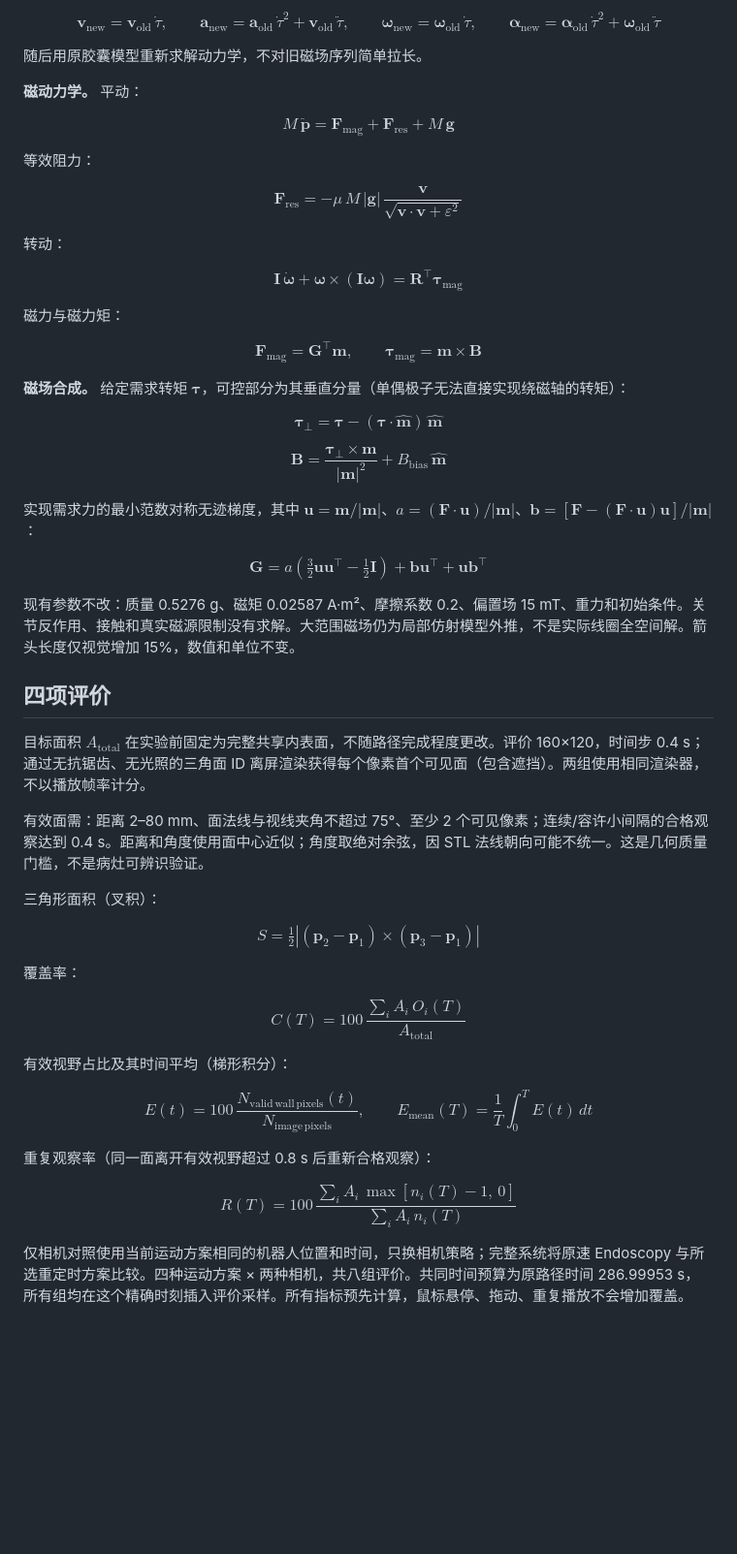
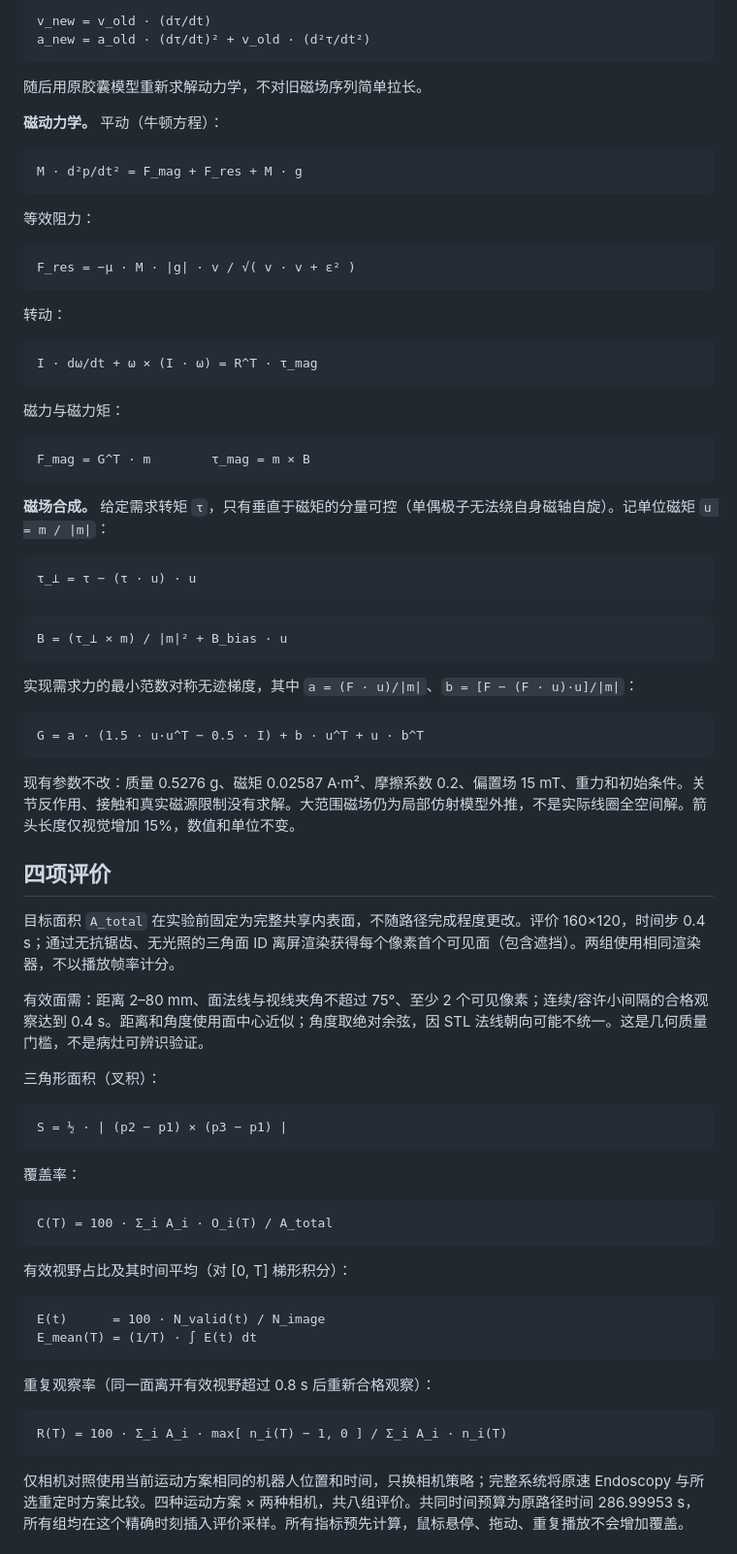
Before and after one commit to ZORE-dlfd/endoscopic-robot-magnetic-navigation, a Markdown page: README.zh-CN.md, the part around one of its changes. Shown at 97% size. Rendered like a GitHub page; blank space fills up the shorter version.

Commit message:
Rewrite README formulas in plain Unicode math (remove LaTeX)

````diff
--- a/README.zh-CN.md
+++ b/README.zh-CN.md
@@ -100,57 +124,83 @@ $$f = \mathrm{clip}\!\left[1+\frac{\max(e_{\mathrm{track}}-15^\circ,\,0)}{80^\ci
 
-$$\mathbf{v}_{\mathrm{new}}=\mathbf{v}_{\mathrm{old}}\,\dot{\tau}, \qquad \mathbf{a}_{\mathrm{new}}=\mathbf{a}_{\mathrm{old}}\,\dot{\tau}^2+\mathbf{v}_{\mathrm{old}}\,\ddot{\tau}, \qquad \boldsymbol{\omega}_{\mathrm{new}}=\boldsymbol{\omega}_{\mathrm{old}}\,\dot{\tau}, \qquad \boldsymbol{\alpha}_{\mathrm{new}}=\boldsymbol{\alpha}_{\mathrm{old}}\,\dot{\tau}^2+\boldsymbol{\omega}_{\mathrm{old}}\,\ddot{\tau}$$
+```
+v_new = v_old · (dτ/dt)
+a_new = a_old · (dτ/dt)² + v_old · (d²τ/dt²)
+```
 
 随后用原胶囊模型重新求解动力学，不对旧磁场序列简单拉长。
 
-**磁动力学。** 平动：
+**磁动力学。** 平动（牛顿方程）：
 
-$$M\,\ddot{\mathbf{p}} = \mathbf{F}_{\mathrm{mag}} + \mathbf{F}_{\mathrm{res}} + M\,\mathbf{g}$$
+```
+M · d²p/dt² = F_mag + F_res + M · g
+```
 
 等效阻力：
 
-$$\mathbf{F}_{\mathrm{res}} = -\mu\,M\,|\mathbf{g}|\,\frac{\mathbf{v}}{\sqrt{\mathbf{v}\cdot\mathbf{v}+\varepsilon^2}}$$
+```
+F_res = −μ · M · |g| · v / √( v · v + ε² )
+```
 
 转动：
 
-$$\mathbf{I}\,\dot{\boldsymbol{\omega}} + \boldsymbol{\omega}\times(\mathbf{I}\boldsymbol{\omega}) = \mathbf{R}^{\top}\boldsymbol{\tau}_{\mathrm{mag}}$$
+```
+I · dω/dt + ω × (I · ω) = R^T · τ_mag
+```
 
 磁力与磁力矩：
 
-$$\mathbf{F}_{\mathrm{mag}} = \mathbf{G}^{\top}\mathbf{m}, \qquad \boldsymbol{\tau}_{\mathrm{mag}} = \mathbf{m}\times\mathbf{B}$$
+```
+F_mag = G^T · m        τ_mag = m × B
+```
 
-**磁场合成。** 给定需求转矩 $\boldsymbol{\tau}$，可控部分为其垂直分量（单偶极子无法直接实现绕磁轴的转矩）：
+**磁场合成。** 给定需求转矩 `τ`，只有垂直于磁矩的分量可控（单偶极子无法绕自身磁轴自旋）。记单位磁矩 `u = m / |m|`：
 
-$$\boldsymbol{\tau}_\perp = \boldsymbol{\tau} - (\boldsymbol{\tau}\cdot\hat{\mathbf{m}})\,\hat{\mathbf{m}}$$
+```
+τ_⊥ = τ − (τ · u) · u
+```
 
-$$\mathbf{B} = \frac{\boldsymbol{\tau}_\perp \times \mathbf{m}}{|\mathbf{m}|^2} + B_{\mathrm{bias}}\,\hat{\mathbf{m}}$$
+```
+B = (τ_⊥ × m) / |m|² + B_bias · u
+```
 
-实现需求力的最小范数对称无迹梯度，其中 $\mathbf{u}=\mathbf{m}/|\mathbf{m}|$、$a=(\mathbf{F}\cdot\mathbf{u})/|\mathbf{m}|$、$\mathbf{b}=[\mathbf{F}-(\mathbf{F}\cdot\mathbf{u})\mathbf{u}]/|\mathbf{m}|$：
+实现需求力的最小范数对称无迹梯度，其中 `a = (F · u)/|m|`、`b = [F − (F · u)·u]/|m|`：
 
-$$\mathbf{G} = a\left(\tfrac{3}{2}\mathbf{u}\mathbf{u}^{\top}-\tfrac{1}{2}\mathbf{I}\right) + \mathbf{b}\mathbf{u}^{\top} + \mathbf{u}\mathbf{b}^{\top}$$
+```
+G = a · (1.5 · u·u^T − 0.5 · I) + b · u^T + u · b^T
+```
 
 现有参数不改：质量 0.5276 g、磁矩 0.02587 A·m²、摩擦系数 0.2、偏置场 15 mT、重力和初始条件。关节反作用、接触和真实磁源限制没有求解。大范围磁场仍为局部仿射模型外推，不是实际线圈全空间解。箭头长度仅视觉增加 15%，数值和单位不变。
 
 ## 四项评价
 
-目标面积 $A_{\mathrm{total}}$ 在实验前固定为完整共享内表面，不随路径完成程度更改。评价 160×120，时间步 0.4 s；通过无抗锯齿、无光照的三角面 ID 离屏渲染获得每个像素首个可见面（包含遮挡）。两组使用相同渲染器，不以播放帧率计分。
+目标面积 `A_total` 在实验前固定为完整共享内表面，不随路径完成程度更改。评价 160×120，时间步 0.4 s；通过无抗锯齿、无光照的三角面 ID 离屏渲染获得每个像素首个可见面（包含遮挡）。两组使用相同渲染器，不以播放帧率计分。
 
 有效面需：距离 2–80 mm、面法线与视线夹角不超过 75°、至少 2 个可见像素；连续/容许小间隔的合格观察达到 0.4 s。距离和角度使用面中心近似；角度取绝对余弦，因 STL 法线朝向可能不统一。这是几何质量门槛，不是病灶可辨识验证。
 
 三角形面积（叉积）：
 
-$$S=\tfrac{1}{2}\left|(\mathbf{p}_2-\mathbf{p}_1)\times(\mathbf{p}_3-\mathbf{p}_1)\right|$$
+```
+S = ½ · | (p2 − p1) × (p3 − p1) |
+```
 
 覆盖率：
 
-$$C(T)=100\,\frac{\sum_i A_i\,O_i(T)}{A_{\mathrm{total}}}$$
+```
+C(T) = 100 · Σ_i A_i · O_i(T) / A_total
+```
 
-有效视野占比及其时间平均（梯形积分）：
+有效视野占比及其时间平均（对 [0, T] 梯形积分）：
 
-$$E(t)=100\,\frac{N_{\mathrm{valid\,wall\,pixels}}(t)}{N_{\mathrm{image\,pixels}}}, \qquad E_{\mathrm{mean}}(T)=\frac{1}{T}\int_0^T E(t)\,dt$$
+```
+E(t)      = 100 · N_valid(t) / N_image
+E_mean(T) = (1/T) · ∫ E(t) dt
+```
 
 重复观察率（同一面离开有效视野超过 0.8 s 后重新合格观察）：
 
-$$R(T)=100\,\frac{\sum_i A_i\,\max[n_i(T)-1,\,0]}{\sum_i A_i\,n_i(T)}$$
+```
+R(T) = 100 · Σ_i A_i · max[ n_i(T) − 1, 0 ] / Σ_i A_i · n_i(T)
+```
 
 仅相机对照使用当前运动方案相同的机器人位置和时间，只换相机策略；完整系统将原速 Endoscopy 与所选重定时方案比较。四种运动方案 × 两种相机，共八组评价。共同时间预算为原路径时间 286.99953 s，所有组均在这个精确时刻插入评价采样。所有指标预先计算，鼠标悬停、拖动、重复播放不会增加覆盖。
 
````
Also changed, not shown: other parts of README.zh-CN.md (+34 -10 lines), README.md (+77 -27 lines).
